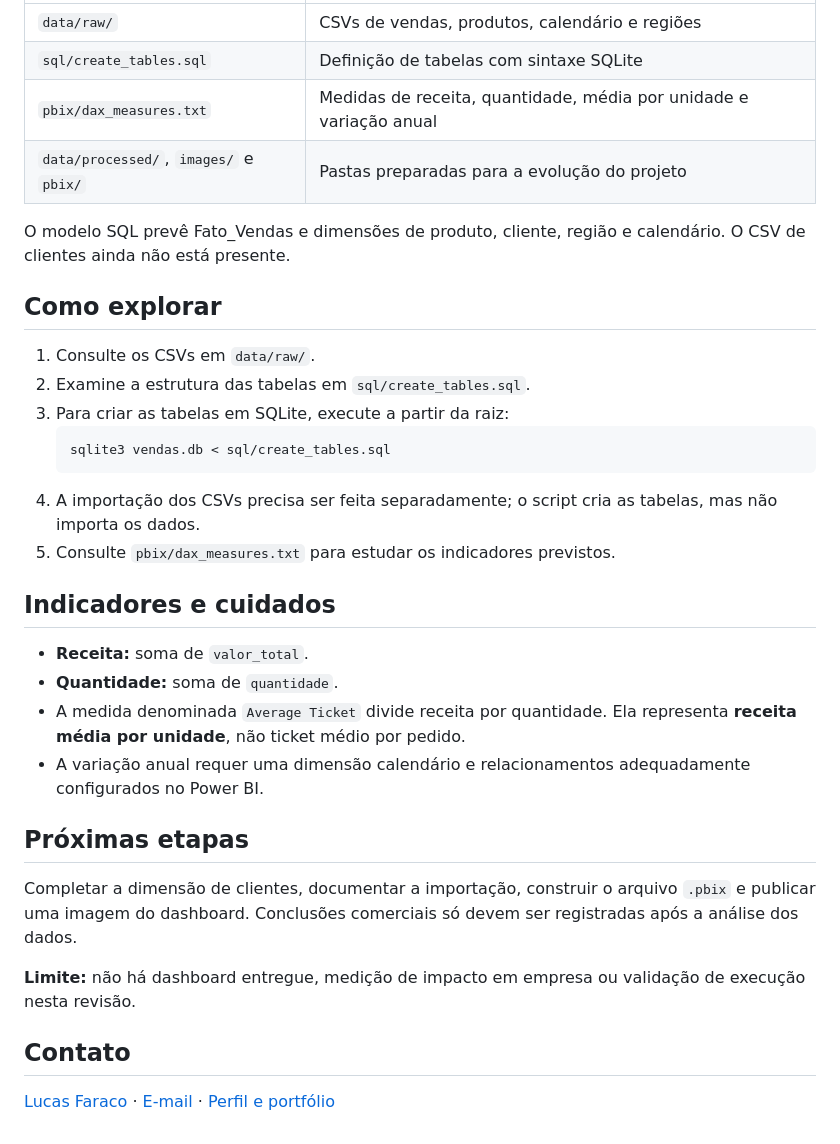
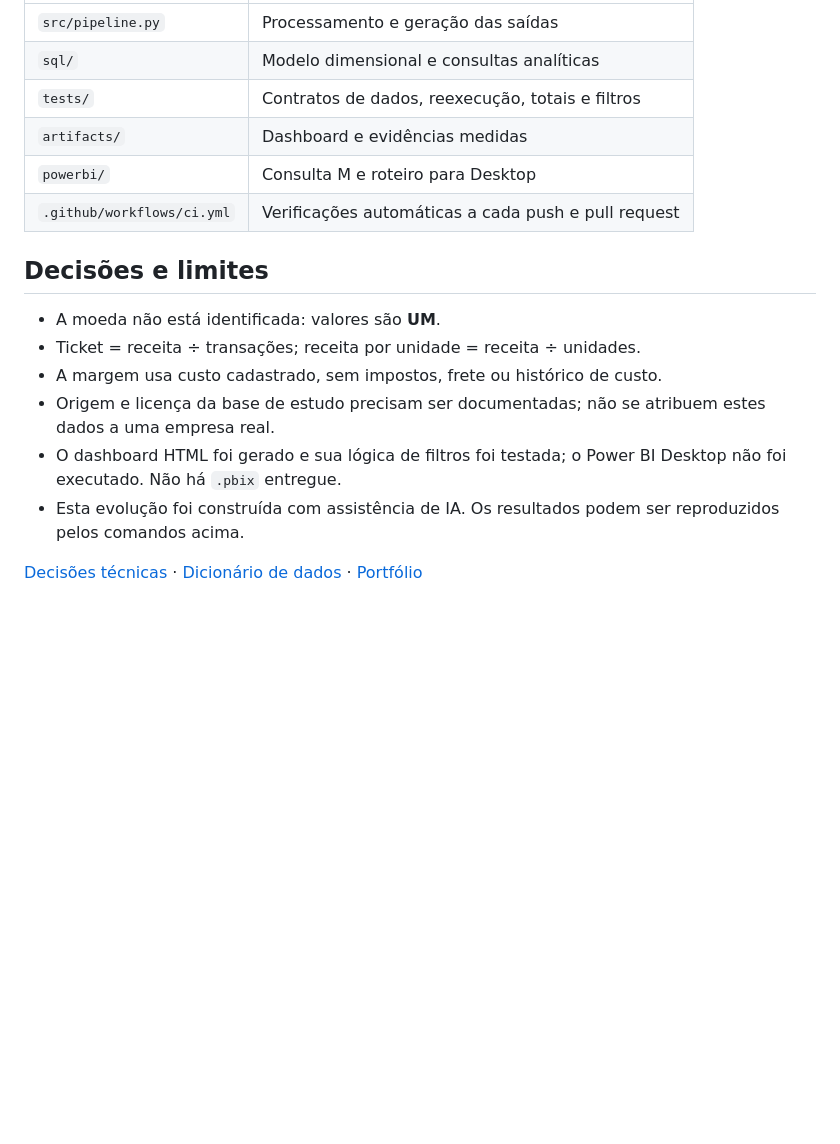
Before and after one commit to llfaraco/bi-end-to-end-sales-analytics, a Markdown page: README.md, the part around one of its changes. Rendered like a GitHub page; blank space fills up the shorter version.

````diff
--- a/README.md
+++ b/README.md
@@ -14,35 +52,18 @@ O projeto organiza uma base de estudo e os fundamentos de um ambiente de BI. O d
 | --- | --- |
-| `data/raw/` | CSVs de vendas, produtos, calendário e regiões |
-| `sql/create_tables.sql` | Definição de tabelas com sintaxe SQLite |
-| `pbix/dax_measures.txt` | Medidas de receita, quantidade, média por unidade e variação anual |
-| `data/processed/`, `images/` e `pbix/` | Pastas preparadas para a evolução do projeto |
+| `src/pipeline.py` | Processamento e geração das saídas |
+| `sql/` | Modelo dimensional e consultas analíticas |
+| `tests/` | Contratos de dados, reexecução, totais e filtros |
+| `artifacts/` | Dashboard e evidências medidas |
+| `powerbi/` | Consulta M e roteiro para Desktop |
+| `.github/workflows/ci.yml` | Verificações automáticas a cada push e pull request |
 
-O modelo SQL prevê Fato_Vendas e dimensões de produto, cliente, região e calendário. O CSV de clientes ainda não está presente.
+## Decisões e limites
 
-## Como explorar
+- A moeda não está identificada: valores são **UM**.
+- Ticket = receita ÷ transações; receita por unidade = receita ÷ unidades.
+- A margem usa custo cadastrado, sem impostos, frete ou histórico de custo.
+- Origem e licença da base de estudo precisam ser documentadas; não se atribuem estes dados a uma empresa real.
+- O dashboard HTML foi gerado e sua lógica de filtros foi testada; o Power BI Desktop não foi executado. Não há `.pbix` entregue.
+- Esta evolução foi construída com assistência de IA. Os resultados podem ser reproduzidos pelos comandos acima.
 
-1. Consulte os CSVs em `data/raw/`.
-2. Examine a estrutura das tabelas em `sql/create_tables.sql`.
-3. Para criar as tabelas em SQLite, execute a partir da raiz:
-   ```bash
-   sqlite3 vendas.db < sql/create_tables.sql
-   ```
-4. A importação dos CSVs precisa ser feita separadamente; o script cria as tabelas, mas não importa os dados.
-5. Consulte `pbix/dax_measures.txt` para estudar os indicadores previstos.
-
-## Indicadores e cuidados
-
-- **Receita:** soma de `valor_total`.
-- **Quantidade:** soma de `quantidade`.
-- A medida denominada `Average Ticket` divide receita por quantidade. Ela representa **receita média por unidade**, não ticket médio por pedido.
-- A variação anual requer uma dimensão calendário e relacionamentos adequadamente configurados no Power BI.
-
-## Próximas etapas
-
-Completar a dimensão de clientes, documentar a importação, construir o arquivo `.pbix` e publicar uma imagem do dashboard. Conclusões comerciais só devem ser registradas após a análise dos dados.
-
-**Limite:** não há dashboard entregue, medição de impacto em empresa ou validação de execução nesta revisão.
-
-## Contato
-
-[Lucas Faraco](https://www.linkedin.com/in/lucasrfaraco) · [E-mail](mailto:lucas.rfaraco@gmail.com) · [Perfil e portfólio](https://github.com/llfaraco)
+[Decisões técnicas](docs/DECISIONS.md) · [Dicionário de dados](docs/DATA_DICTIONARY.md) · [Portfólio](https://github.com/llfaraco)
````
Also changed, not shown: other parts of README.md (+45 -7 lines), docs/DATA_DICTIONARY.md (added, +18 -0 lines), docs/DECISIONS.md (added, +39 -0 lines), powerbi/README.md (added, +15 -0 lines), images/sales_overview.png (added), 13 other files.
